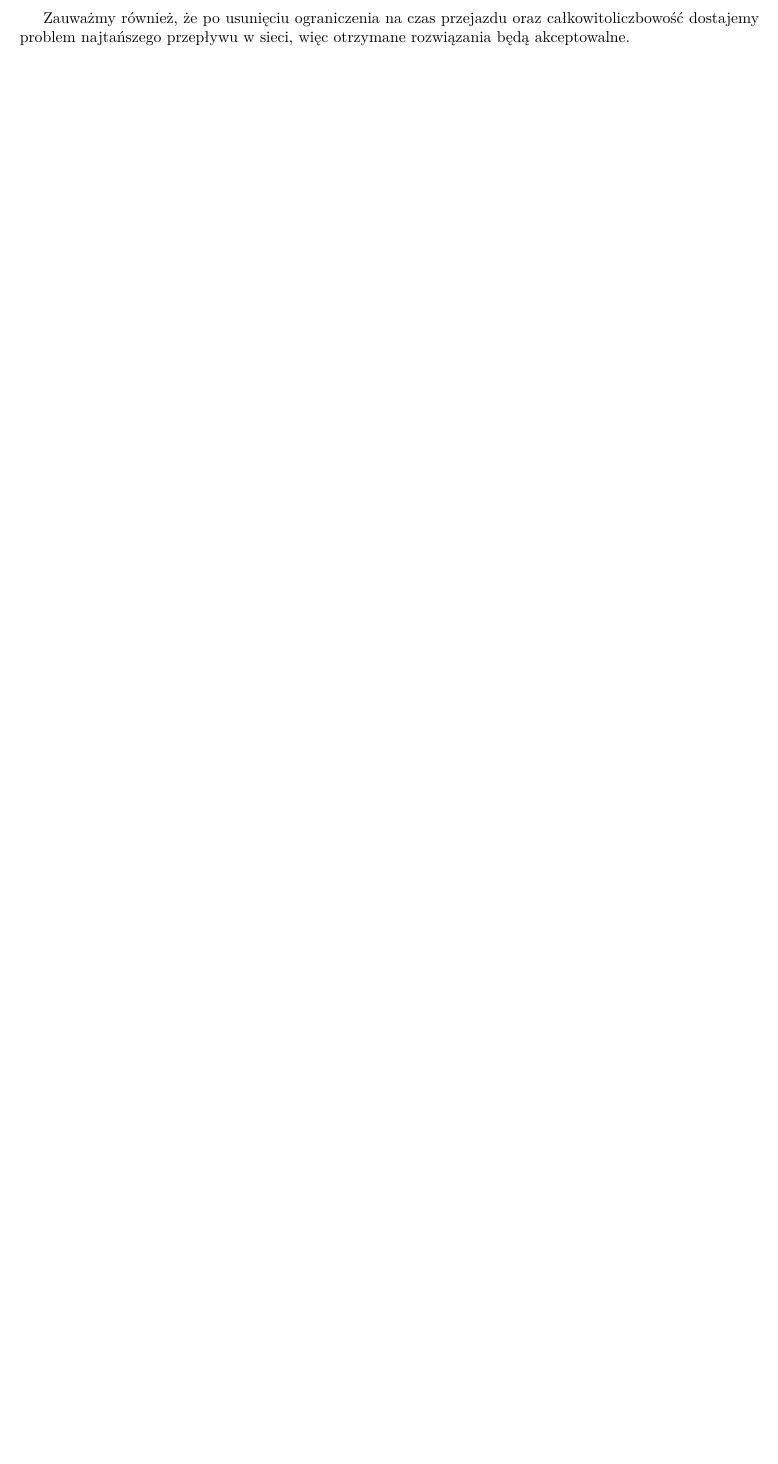
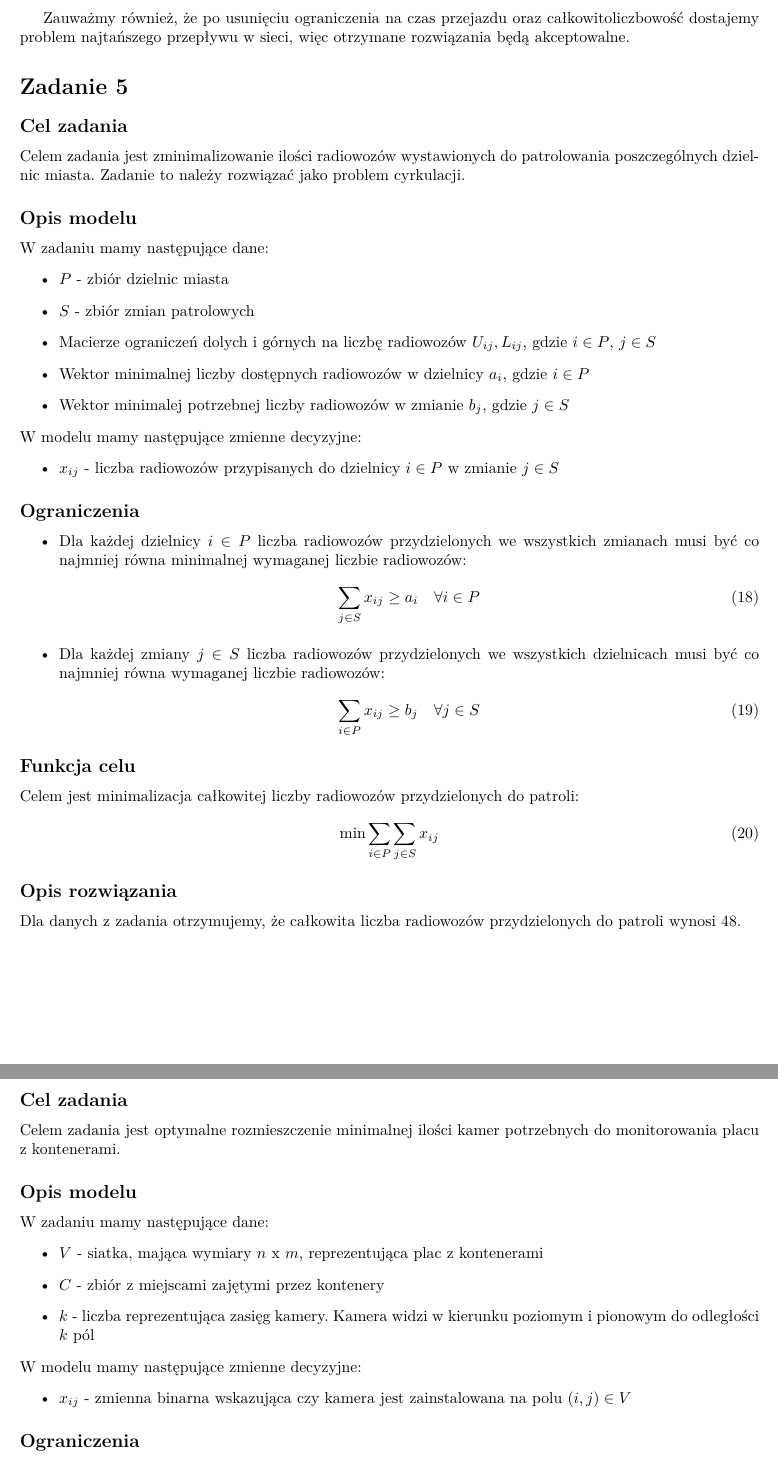
Before and after one commit to wojteq18/Uni-5, a LaTeX document (AOD/Lab/Lista2/report/report.tex): part of page 10 of 10 before the commit and two parts of pages 10 and 11 of 11 after it, the two joined at a grey line, cut so that both start at the same text, the shorter picture padded with empty space. Compiled offline with pdfLaTeX.

Commit message:
AOD lab2 final

```diff
--- a/AOD/Lab/Lista2/report/report.tex
+++ b/AOD/Lab/Lista2/report/report.tex
@@ -325,4 +325,61 @@ które polega na wysyłaniu części przepływu jedną ścieżką i pozostałej
 Zauważmy również, że po usunięciu ograniczenia na czas przejazdu oraz całkowitoliczbowość dostajemy problem najtańszego przepływu w sieci,
 więc otrzymane rozwiązania będą akceptowalne.
 
+\section*{Zadanie 5}
+\subsection*{Cel zadania}
+Celem zadania jest zminimalizowanie ilości radiowozów wystawionych do patrolowania poszczególnych dzielnic miasta.
+Zadanie to należy rozwiązać jako problem cyrkulacji.
 
+\subsection*{Opis modelu}
+W zadaniu mamy następujące dane:
+\begin{itemize}
+    \item $P$ - zbiór dzielnic miasta
+    \item $S$ - zbiór zmian patrolowych
+    \item Macierze ograniczeń dolych i górnych na liczbę radiowozów $U_{ij}, L_{ij}$, gdzie $i \in P$, $j \in S$
+    \item Wektor minimalnej liczby dostępnych radiowozów w dzielnicy $a_{i}$, gdzie $i \in P$
+    \item Wektor minimalej potrzebnej liczby radiowozów w zmianie $b_{j}$, gdzie $j \in S$
+\end{itemize}
+W modelu mamy następujące zmienne decyzyjne:
+\begin{itemize}
+    \item $x_{ij}$ - liczba radiowozów przypisanych do dzielnicy $i \in P$ w zmianie $j \in S$
+\end{itemize}
+
+\subsection*{Ograniczenia}
+\begin{itemize}
+    \item Dla każdej dzielnicy $i \in P$ liczba radiowozów przydzielonych we wszystkich zmianach musi być co najmniej równa minimalnej wymaganej liczbie radiowozów:
+    \begin{equation}
+        \sum_{j \in S} x_{ij} \geq a_{i} \quad \forall i \in P
+    \end{equation}
+    \item Dla każdej zmiany $j \in S$ liczba radiowozów przydzielonych we wszystkich dzielnicach musi być co najmniej równa wymaganej liczbie radiowozów:
+    \begin{equation}
+        \sum_{i \in P} x_{ij} \geq b_{j} \quad \forall j \in S
+    \end{equation}
+\end{itemize}
+
+\subsection*{Funkcja celu}
+Celem jest minimalizacja całkowitej liczby radiowozów przydzielonych do patroli:
+\begin{equation}
+    \text{min} \sum_{i \in P} \sum_{j \in S} x_{ij}
+\end{equation}
+
+\subsection*{Opis rozwiązania}
+Dla danych z zadania otrzymujemy, że całkowita liczba radiowozów przydzielonych do patroli wynosi 48.
+
+\newpage
+\section*{Zadanie 6}
+\subsection*{Cel zadania}
+Celem zadania jest optymalne rozmieszczenie minimalnej ilości kamer potrzebnych do monitorowania placu z kontenerami.
+
+\subsection*{Opis modelu}
+W zadaniu mamy następujące dane:
+\begin{itemize}
+    \item $V$ - siatka, mająca wymiary $n$ x $m$, reprezentująca plac z kontenerami
+    \item $C$ - zbiór z miejscami zajętymi przez kontenery
+    \item $k$ - liczba reprezentująca zasięg kamery. Kamera widzi w kierunku poziomym i pionowym do odległości $k$ pól
+\end{itemize}
+W modelu mamy następujące zmienne decyzyjne:
+\begin{itemize}
+    \item $x_{ij}$ - zmienna binarna wskazująca czy kamera jest zainstalowana na polu $(i, j) \in V$
+\end{itemize}
+
+\subsection*{Ograniczenia}
```
Also changed, not shown: AOD/Lab/Lista2/data/zadanie6.toml (+4 -4 lines), AOD/Lab/Lista2/report/report.pdf, AOD/Lab/Lista2/report/report.tex (27 more changed lines).
